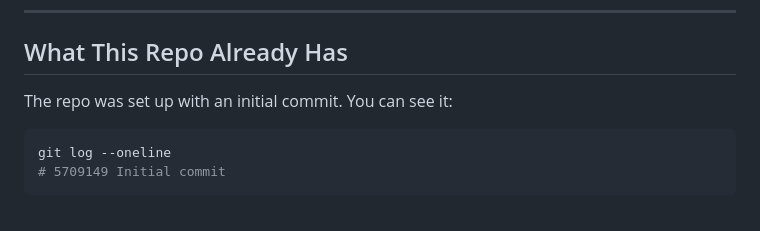
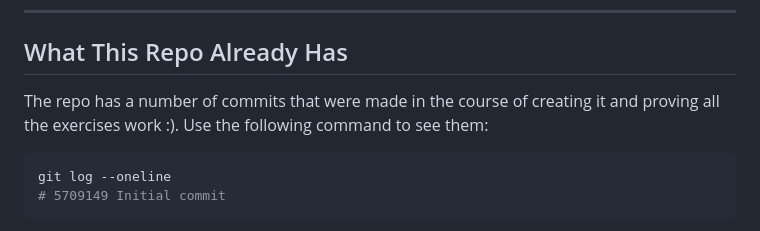
Before and after one commit to sixtymage/learn-web-odata, a Markdown page: docs/00-setup/01-git-primer.md, the part around the change. GitHub-like rendering.

Commit message:
Tweak message

````diff
--- a/docs/00-setup/01-git-primer.md
+++ b/docs/00-setup/01-git-primer.md
@@ -165,7 +165,7 @@ git diff --staged            # Show staged (add-ed) changes
 
 ## What This Repo Already Has
 
-The repo was set up with an initial commit. You can see it:
+The repo has a number of commits that were made in the course of creating it and proving all the exercises work :). Use the following command to see them:
 
 ```bash
 git log --oneline
````
